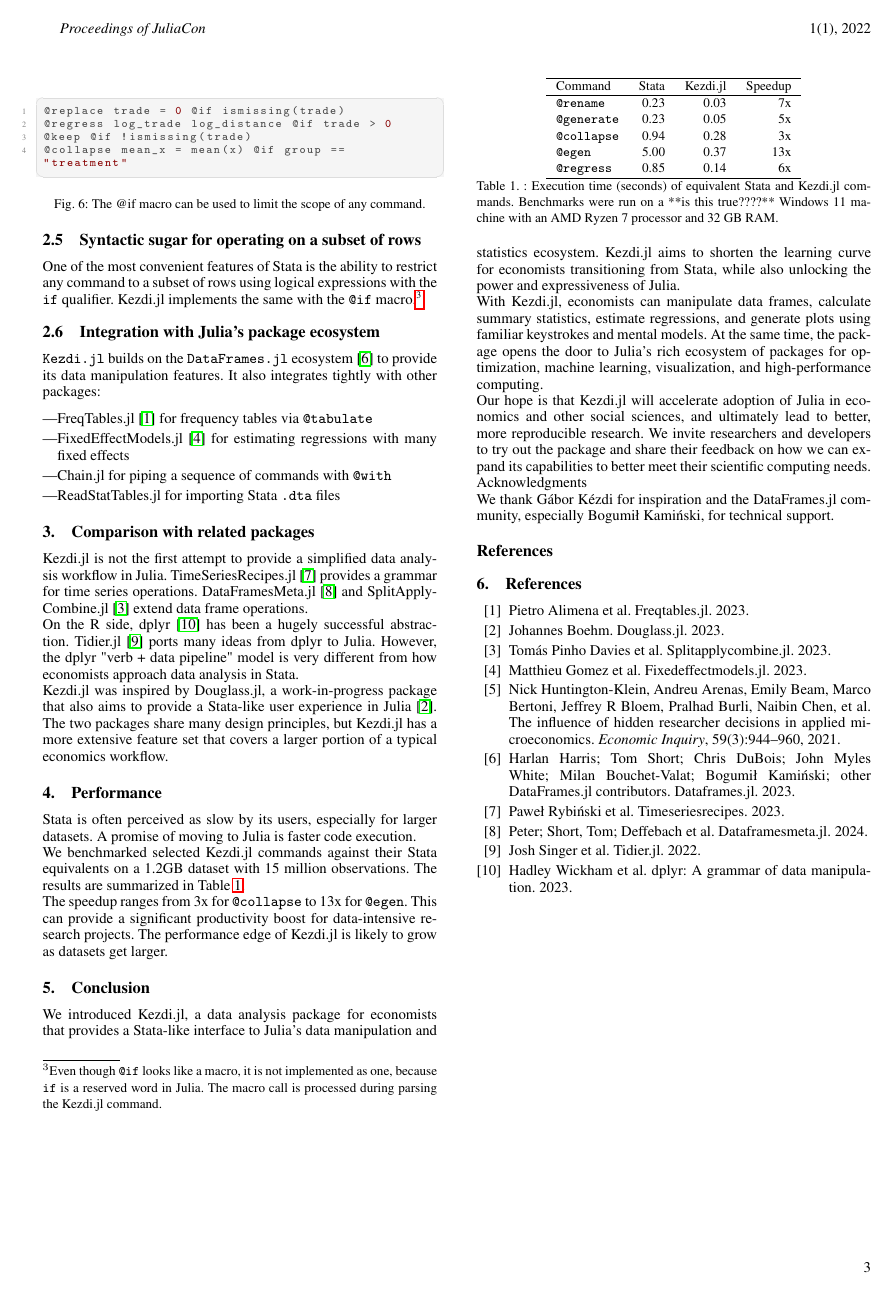
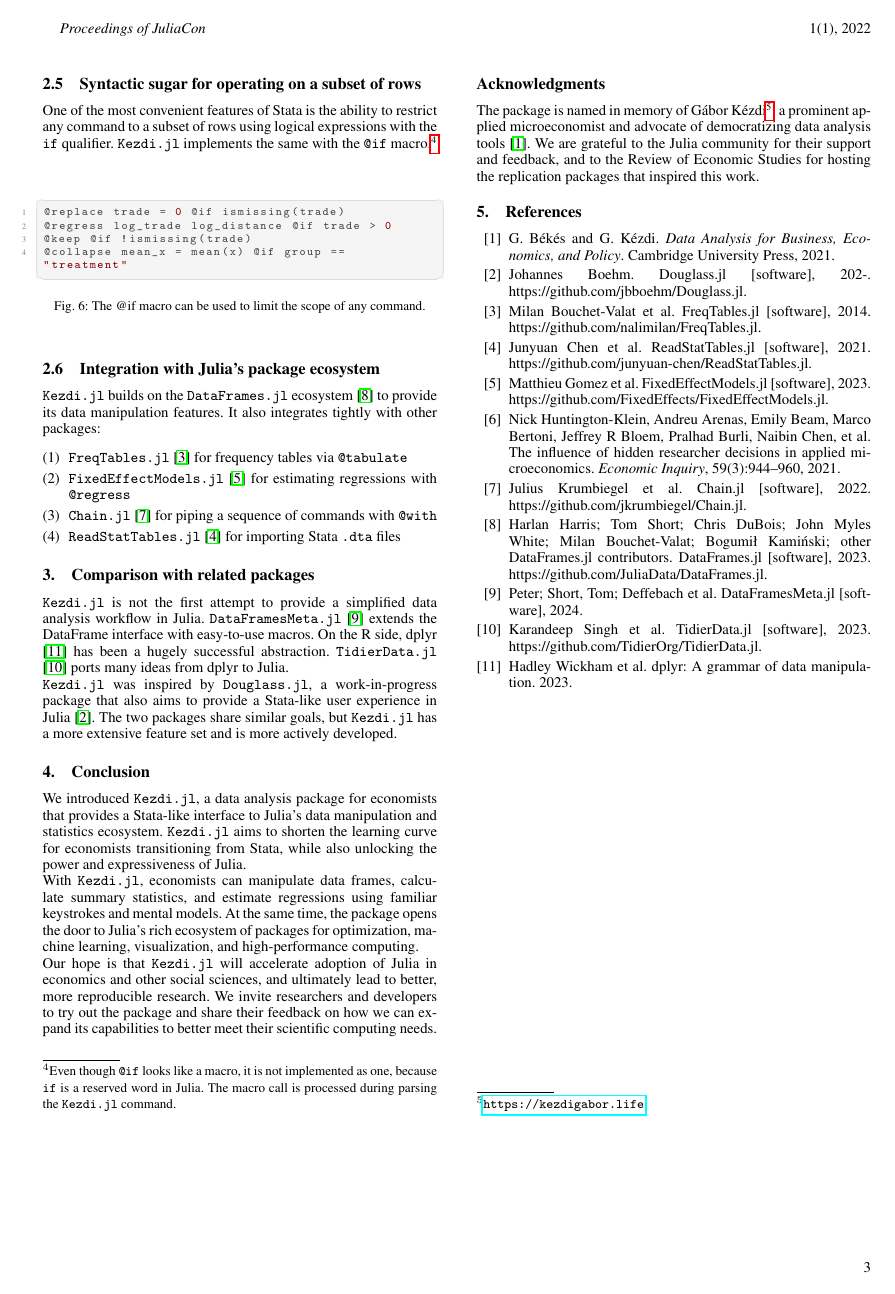
Before and after one commit to codedthinking/Kezdi.jl, a LaTeX document (paper/paper.tex, which reads paper/ref.bib): page 3 of 3. The pictures show the PDF file paper/paper.pdf that the author committed with the source.

Commit message:
Edit, mainly references

```diff
--- a/paper/paper.tex
+++ b/paper/paper.tex
@@ -134,45 +134,17 @@ One of the most convenient features of Stata is the ability to restrict any comm
 
 \texttt{Kezdi.jl} builds on the \texttt{DataFrames.jl} ecosystem \cite{DataFrame.jl2023} to provide its data manipulation features. It also integrates tightly with other packages:
 
-\begin{itemize}
-	\item FreqTables.jl \cite{FreqTables.jl2023} for frequency tables via \texttt{@tabulate}
-	\item FixedEffectModels.jl \cite{FixedEffectModels.jl2023} for estimating regressions with many fixed effects
-	\item Chain.jl for piping a sequence of commands with \texttt{@with}
-	\item ReadStatTables.jl for importing Stata \texttt{.dta} files
-\end{itemize}
+\begin{enumerate}
+	\item \texttt{FreqTables.jl} \cite{FreqTables.jl2023} for frequency tables via \texttt{@tabulate}
+	\item \texttt{FixedEffectModels.jl} \cite{FixedEffectModels.jl2023} for estimating regressions with \texttt{@regress}
+	\item \texttt{Chain.jl} \cite{Chain} for piping a sequence of commands with \texttt{@with}
+	\item \texttt{ReadStatTables.jl} \cite{ReadStatTables} for importing Stata \texttt{.dta} files
+\end{enumerate}
 
 \section{Comparison with related packages}
+\texttt{Kezdi.jl} is not the first attempt to provide a simplified data analysis workflow in Julia. \texttt{DataFramesMeta.jl} \cite{DataFramesMeta} extends the DataFrame interface with easy-to-use macros. On the R side, dplyr \cite{dplyr2023} has been a hugely successful abstraction. \texttt{TidierData.jl} \cite{tidier2022} ports many ideas from dplyr to Julia.
 
-Kezdi.jl is not the first attempt to provide a simplified data analysis workflow in Julia. TimeSeriesRecipes.jl \cite{TimeSeriesRecipes2022} provides a grammar for time series operations. DataFramesMeta.jl \cite{DataFramesMeta} and SplitApplyCombine.jl \cite{SplitApplyCombine2023} extend data frame operations.
-
-On the R side, dplyr \cite{dplyr2023} has been a hugely successful abstraction. Tidier.jl \cite{tidier2022} ports many ideas from dplyr to Julia. However, the dplyr "verb + data pipeline" model is very different from how economists approach data analysis in Stata.
-
-Kezdi.jl was inspired by Douglass.jl, a work-in-progress package that also aims to provide a Stata-like user experience in Julia \cite{Douglass.jl2023}. The two packages share many design principles, but Kezdi.jl has a more extensive feature set that covers a larger portion of a typical economics workflow.
-
-\section{Performance}
-
-Stata is often perceived as slow by its users, especially for larger datasets. A promise of moving to Julia is faster code execution.
-
-We benchmarked selected Kezdi.jl commands against their Stata equivalents on a 1.2GB dataset with 15 million observations. The results are summarized in Table \ref{tab:benchmark}.
-
-\begin{table}[ht]
-	\centering
-	\begin{tabular}{lrrr}
-		\hline
-		Command            & Stata & Kezdi.jl & Speedup \\
-		\hline
-		\texttt{@rename}   & 0.23  & 0.03     & 7x      \\
-		\texttt{@generate} & 0.23  & 0.05     & 5x      \\
-		\texttt{@collapse} & 0.94  & 0.28     & 3x      \\
-		\texttt{@egen}     & 5.00  & 0.37     & 13x     \\
-		\texttt{@regress}  & 0.85  & 0.14     & 6x      \\
-		\hline
-	\end{tabular}
-	\caption{Execution time (seconds) of equivalent Stata and Kezdi.jl commands. Benchmarks were run on a **is this true????** Windows 11 machine with an AMD Ryzen 7 processor and 32 GB RAM.}
-	\label{tab:benchmark}
-\end{table}
-
-The speedup ranges from 3x for \texttt{@collapse} to 13x for \texttt{@egen}. This can provide a significant productivity boost for data-intensive research projects. The performance edge of Kezdi.jl is likely to grow as datasets get larger.
+\texttt{Kezdi.jl} was inspired by \texttt{Douglass.jl}, a work-in-progress package that also aims to provide a Stata-like user experience in Julia \cite{Douglass.jl2023}. The two packages share similar goals, but \texttt{Kezdi.jl} has a more extensive feature set and is more actively developed.
 
 \section{Conclusion}
 
@@ -184,9 +156,6 @@ Our hope is that Kezdi.jl will accelerate adoption of Julia in economics and oth
 
-\backmatter
+\section*{Acknowledgments}
 
-\bmhead{Acknowledgments}
+The package is named in memory of Gábor Kézdi\footnote{\url{https://kezdigabor.life}}, a prominent applied microeconomist and advocate of democratizing data analysis tools \cite{gabors-data}. We are grateful to the Julia community for their support and feedback, and to the Review of Economic Studies for hosting the replication packages that inspired this work.
 
-We thank Gábor Kézdi for inspiration and the DataFrames.jl community, especially Bogumił Kamiński, for technical support.
-
-\section*{References}
-\begingroup
+\input{bib.tex}
--- a/paper/ref.bib
+++ b/paper/ref.bib
@@ -52,5 +38,14 @@
     year={1999}
 }
 
-@article{DataFrame.jl2023,
-    title = {DataFrames.jl},
+@misc{Chain,
+    title = "{Chain.jl [software]}",
+    author = {Julius Krumbiegel and others},
+    year = {2022},
+    note = {https://github.com/jkrumbiegel/Chain.jl}
+}
+
+@misc{ReadStatTables,
+    title = "{ReadStatTables.jl [software]}",
+    author = {Junyuan Chen and others},
+    year = {2021},
@@ -57,2 +57,3 @@
     author = {Harlan Harris; Tom Short; Chris DuBois; John Myles White; Milan Bouchet-Valat; Bogumił Kamiński; {other DataFrames.jl contributors}},
     year = {2023},
+    note = {https://github.com/JuliaData/DataFrames.jl}
@@ -67,2 +65,4 @@
+    year = {2014},
+    note = {https://github.com/nalimilan/FreqTables.jl}
 }
 
@@ -71,2 +71,3 @@
     author = {Gomez, Matthieu and others},
     year = {2023},
+    note = {https://github.com/FixedEffects/FixedEffectModels.jl}
```
Also changed, not shown: paper/paper.bbl, paper/paper.pdf, paper/paper.tex (39 more changed lines), paper/ref.bib (65 more changed lines), 6 other files.
